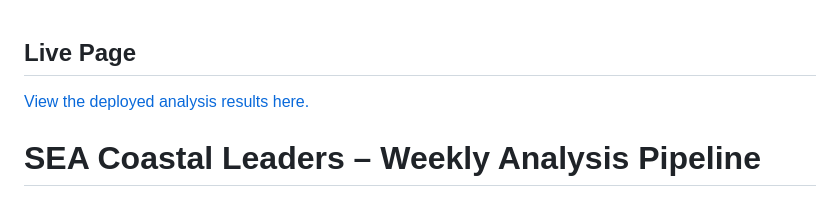
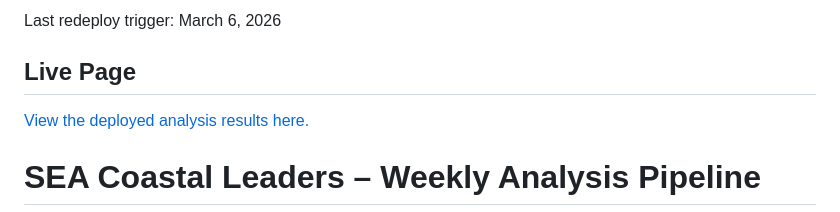
Before and after one commit to marketedgeglobal/aseanprogram, a Markdown page: README.md, the part around the change. Drawn GitHub-style.

Commit message:
chore: trigger redeploy with timestamp

```diff
--- a/README.md
+++ b/README.md
@@ -1,3 +1,4 @@
+Last redeploy trigger: March 6, 2026
 ## Live Page
 
 [View the deployed analysis results here.](https://marketedgeglobal.github.io/aseanprogram/)
```
